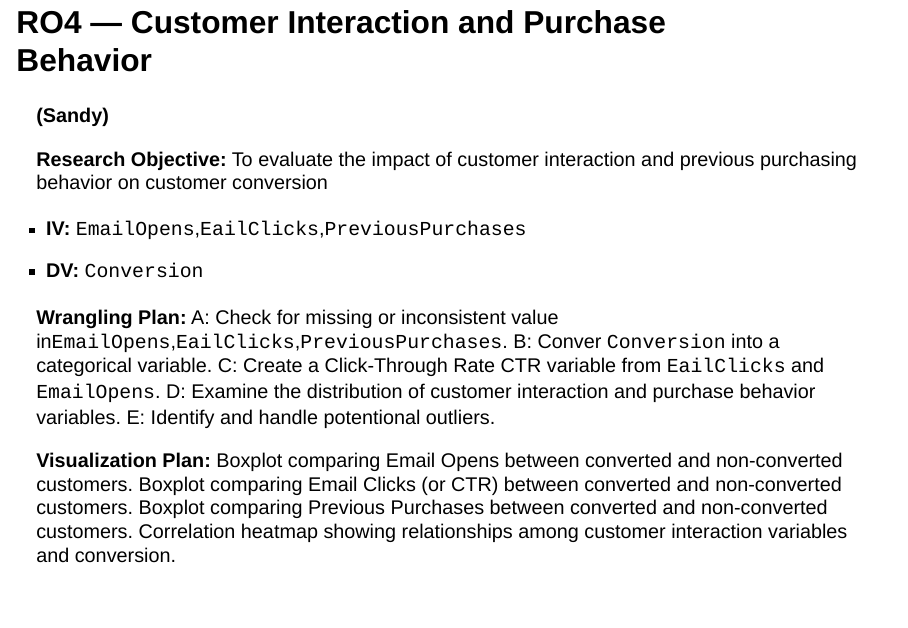
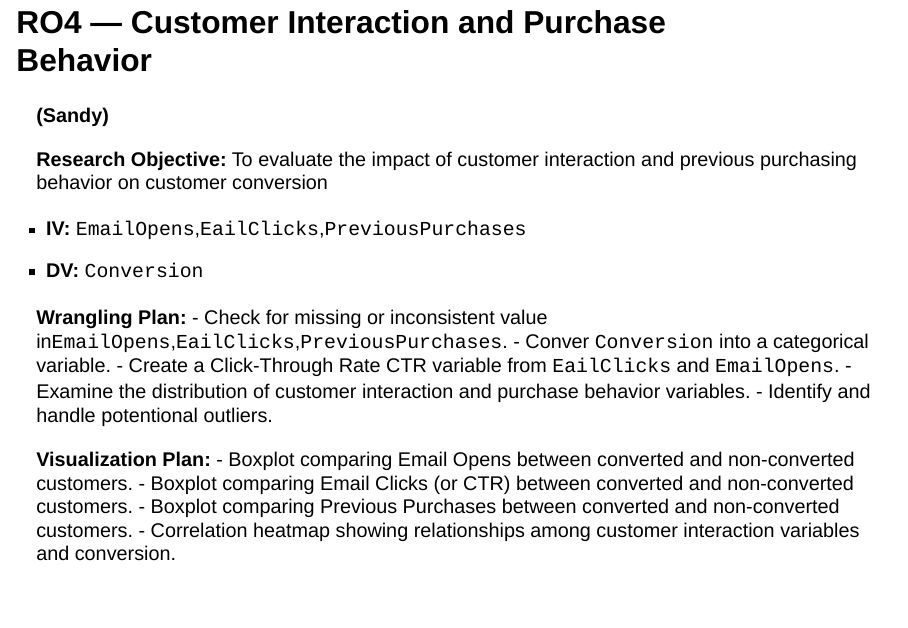
Before and after one commit to gracesen/IBM6540-Group3, a Quarto document (digital_marketing_presentation_RO_template.qmd): page 10 of 17. Rendered offline with R 4.5, knitr and Pandoc in place of Quarto, with nearby package versions; drawn as Slidy slides in place of the format the file asks for.

Commit message:
Update digital_marketing_presentation_RO_template.qmd

```diff
--- a/digital_marketing_presentation_RO_template.qmd
+++ b/digital_marketing_presentation_RO_template.qmd
@@ -140,17 +140,17 @@ To analyze how different marketing channels and campaign types affect customer c
 - **DV:** `Conversion`
 
 **Wrangling Plan:**
-A: Check for missing or inconsistent value in`EmailOpens`,`EailClicks`,`PreviousPurchases`.
-B: Conver `Conversion` into a categorical variable.
-C: Create a Click-Through Rate CTR variable from `EailClicks` and `EmailOpens`.
-D: Examine the distribution of customer interaction and purchase behavior variables.
-E: Identify and handle potentional outliers.
+- Check for missing or inconsistent value in`EmailOpens`,`EailClicks`,`PreviousPurchases`.
+- Conver `Conversion` into a categorical variable.
+- Create a Click-Through Rate CTR variable from `EailClicks` and `EmailOpens`.
+- Examine the distribution of customer interaction and purchase behavior variables.
+- Identify and handle potentional outliers.
 
 **Visualization Plan:**
-Boxplot comparing Email Opens between converted and non-converted customers.
-Boxplot comparing Email Clicks (or CTR) between converted and non-converted customers.
-Boxplot comparing Previous Purchases between converted and non-converted customers.
-Correlation heatmap showing relationships among customer interaction variables and conversion.
+- Boxplot comparing Email Opens between converted and non-converted customers.
+- Boxplot comparing Email Clicks (or CTR) between converted and non-converted customers.
+- Boxplot comparing Previous Purchases between converted and non-converted customers.
+- Correlation heatmap showing relationships among customer interaction variables and conversion.
 
 ---
 
```
